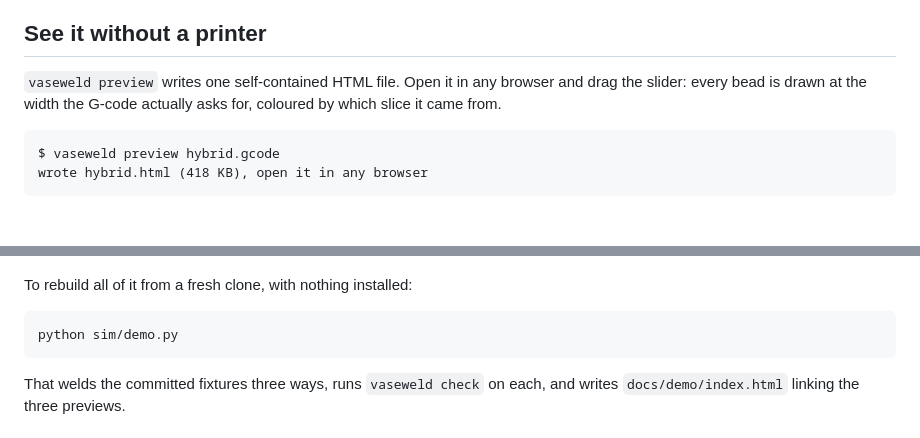
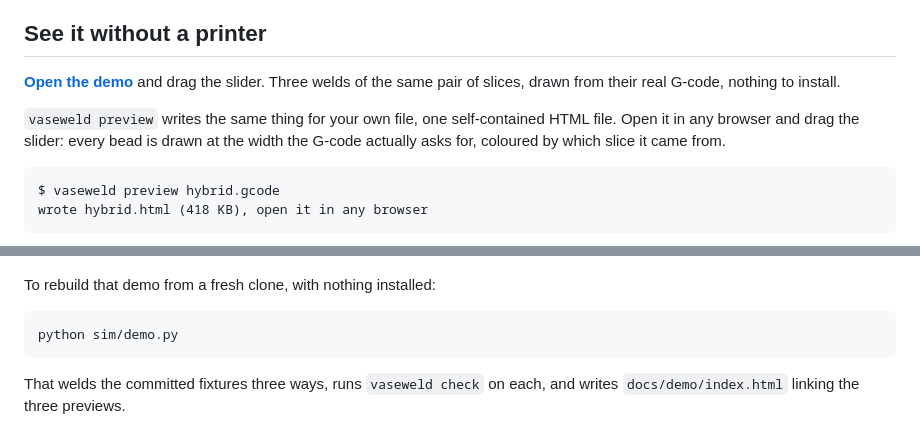
Before and after one commit to Booyaka101/vaseweld, a Markdown page: README.md, 2 parts joined by grey strips. Drawn GitHub-style; blank space fills up the shorter version.

Commit message:
Point the docs at the published repo and demo

````diff
--- a/README.md
+++ b/README.md
@@ -193,7 +193,10 @@ only and will tell you so rather than guess.
 
 ## See it without a printer
 
-`vaseweld preview` writes one self-contained HTML file. Open it in any browser and drag the slider:
+**[Open the demo](https://booyaka101.github.io/vaseweld/)** and drag the slider. Three welds of the same pair of slices, drawn from
+their real G-code, nothing to install.
+
+`vaseweld preview` writes the same thing for your own file, one self-contained HTML file. Open it in any browser and drag the slider:
 every bead is drawn at the width the G-code actually asks for, coloured by which slice it came from.
 
 ```
@@ -209,7 +212,7 @@ the three sections are visible as they stack:
 
 ![The finished weld from the front: blue base, orange vase body, blue lid](docs/preview-stack.png)
 
-To rebuild all of it from a fresh clone, with nothing installed:
+To rebuild that demo from a fresh clone, with nothing installed:
 
 ```
 python sim/demo.py
````
Also changed, not shown: PROGRESS.md (+7 -6 lines).
